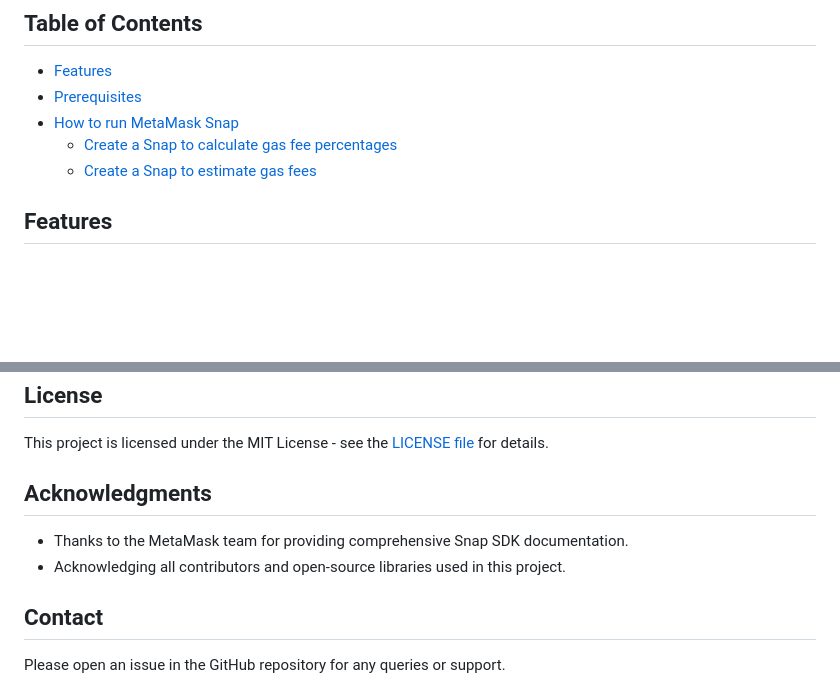
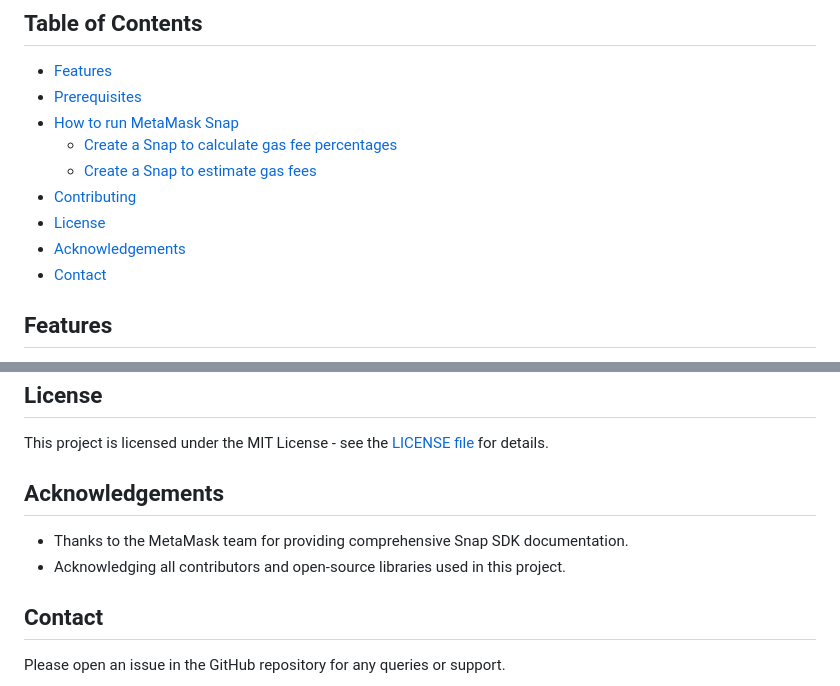
Before and after one commit to jatinmeta/Metamask__GasEstimator__GasPercentange__Snap, a Markdown page: README.md, 2 parts joined by grey strips. Rendered like a GitHub page; blank space fills up the shorter version.

```diff
--- a/README.md
+++ b/README.md
@@ -8,6 +8,11 @@ MetaMask Snaps is a feature of the MetaMask wallet that enables developers to bu
 - [How to run MetaMask Snap](#how-to-run-metamask-snap)
   - [Create a Snap to calculate gas fee percentages](#create-a-snap-to-calculate-gas-fee-percentages)
   - [Create a Snap to estimate gas fees](#create-a-snap-to-estimate-gas-fees)
+- [Contributing](#contributing)
+- [License](#license)
+- [Acknowledgements](#acknowledgements)
+- [Contact](#contact)
+
 
 ## Features
 
@@ -81,11 +86,12 @@ We love contributions! Here's how you can help make the AI-powered FinanceGuru e
 This project is licensed under the MIT License - see the [LICENSE file](./LICENSE) for details.
 
 
-## Acknowledgments
+## Acknowledgements
 
 - Thanks to the MetaMask team for providing comprehensive Snap SDK documentation.
 - Acknowledging all contributors and open-source libraries used in this project.
 
+
 ## Contact
 
 Please open an issue in the GitHub repository for any queries or support.
```
